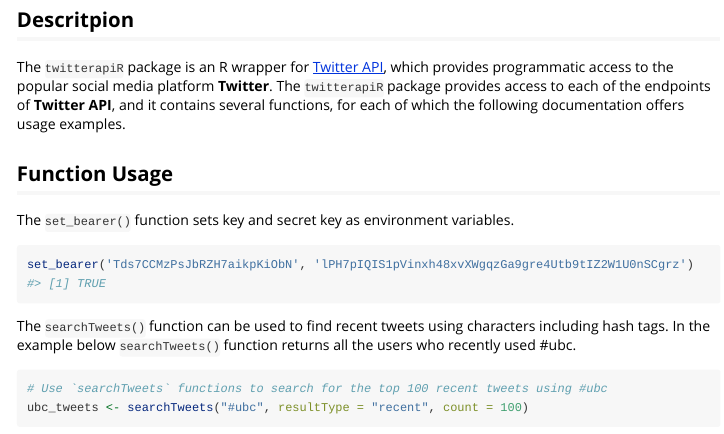
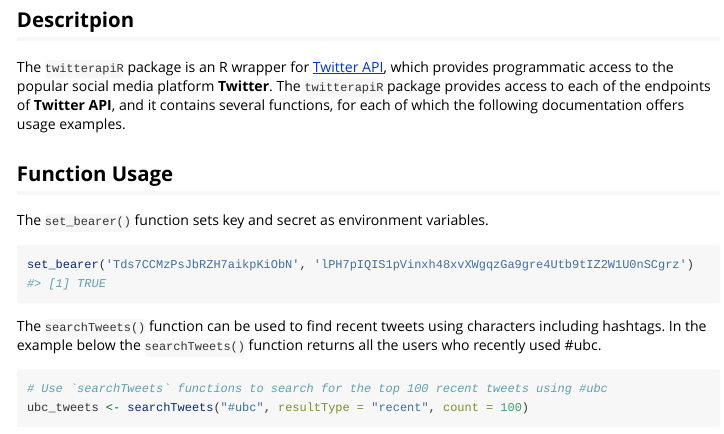
Before and after one commit to maderaroja/twitterapiR, an R Markdown document (inst/vignettes/twitterapiR-vignettes.Rmd): the page in a window 1100 px wide, from 360 px down. Rendered offline with R 4.5, knitr and Pandoc, with nearby package versions; some code elsewhere in the file could not run offline; long lines of code are wrapped.

Commit message:
minor grammar edits

````diff
--- a/inst/vignettes/twitterapiR-vignettes.Rmd
+++ b/inst/vignettes/twitterapiR-vignettes.Rmd
@@ -24,14 +24,14 @@
 
 ## Descritpion
 
-The `twitterapiR` package is an R wrapper for [Twitter API](https://developer.twitter.com/en/docs/twitter-api), which provides programmatic access to the popular social media platform **Twitter**. The `twitterapiR` package provides access to each of the endpoints of **Twitter API**, and it  contains several functions, for each of which the following documentation offers usage examples.
+The `twitterapiR` package is an R wrapper for [Twitter API](https://developer.twitter.com/en/docs/twitter-api), which provides programmatic access to the popular social media platform **Twitter**. The `twitterapiR` package provides access to each of the endpoints of **Twitter API**, and it contains several functions, for each of which the following documentation offers usage examples.
 
 ## Function Usage
-The `set_bearer()` function sets key and secret key as environment variables.
+The `set_bearer()` function sets key and secret as environment variables.
 ```{r}
 set_bearer('Tds7CCMzPsJbRZH7aikpKiObN', 'lPH7pIQIS1pVinxh48xvXWgqzGa9gre4Utb9tIZ2W1U0nSCgrz')
 ```
-The `searchTweets()` function can be used to find recent tweets using characters including hash tags. In the example below `searchTweets()` function returns all the users who recently used #ubc.
+The `searchTweets()` function can be used to find recent tweets using characters including hashtags. In the example below the `searchTweets()` function returns all the users who recently used #ubc.
 
 ```{r}
 # Use `searchTweets` functions to search for the top 100 recent tweets using #ubc
````
Also changed, not shown: inst/vignettes/twitterapiR-vignettes.Rmd (2 more changed lines).
